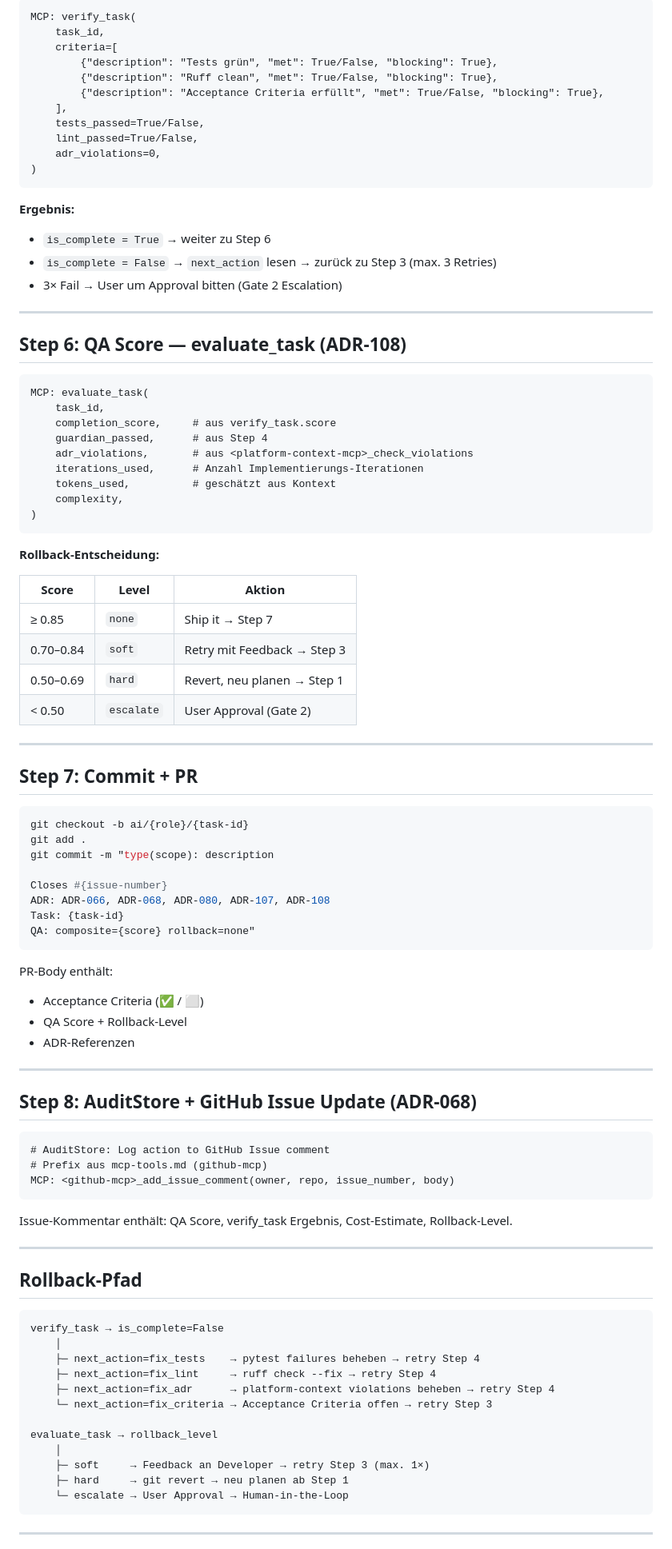
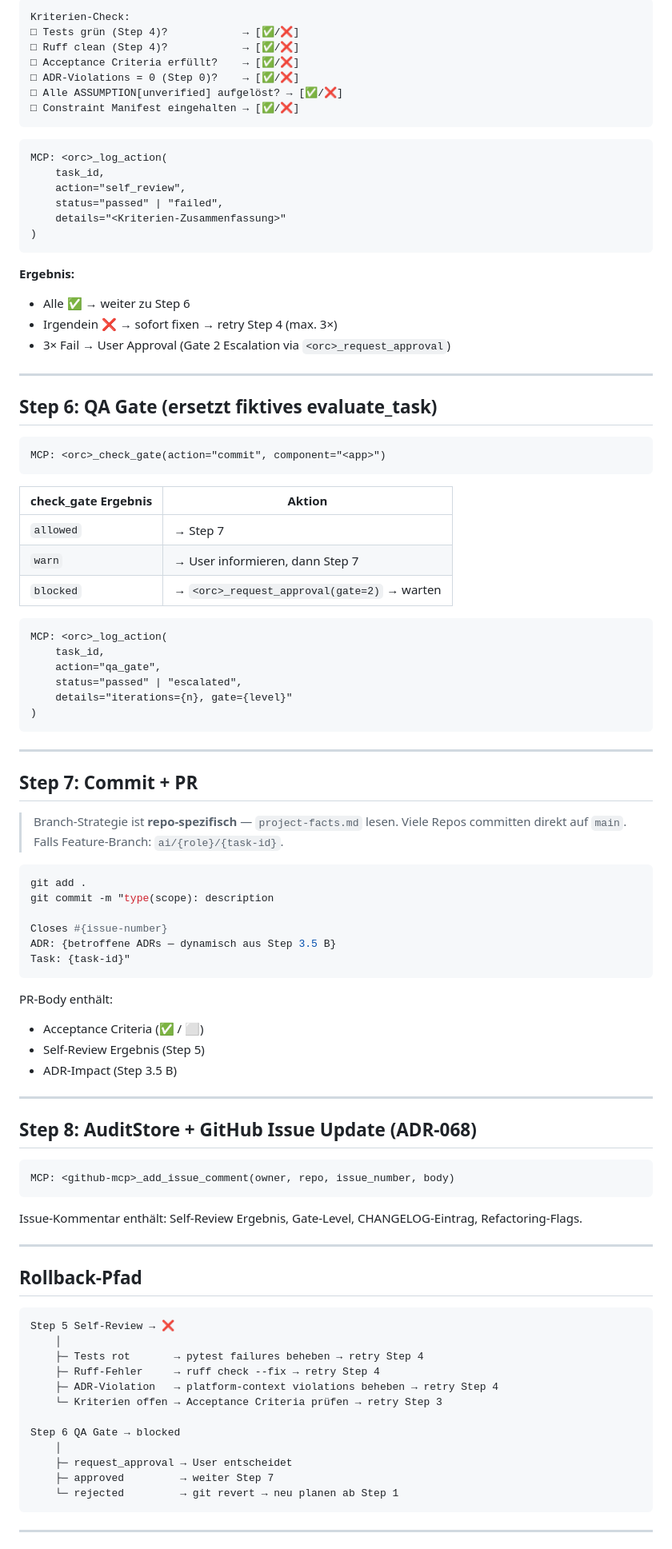
Before and after one commit to achimdehnert/learn-hub, a Markdown page: .windsurf/workflows/agentic-coding.md, the part around one of its changes. Shown at 80% size. GitHub-like rendering.

Commit message:
chore(workflows): sync agentic-coding.md from platform

````diff
--- a/.windsurf/workflows/agentic-coding.md
+++ b/.windsurf/workflows/agentic-coding.md
@@ -123,97 +225,99 @@ pytest tests/ -q --tb=short
 
 ```
-MCP: verify_task(
+Kriterien-Check:
+□ Tests grün (Step 4)?            → [✅/❌]
+□ Ruff clean (Step 4)?            → [✅/❌]
+□ Acceptance Criteria erfüllt?    → [✅/❌]
+□ ADR-Violations = 0 (Step 0)?    → [✅/❌]
+□ Alle ASSUMPTION[unverified] aufgelöst? → [✅/❌]
+□ Constraint Manifest eingehalten → [✅/❌]
+```
+
+```
+MCP: <orc>_log_action(
     task_id,
-    criteria=[
-        {"description": "Tests grün", "met": True/False, "blocking": True},
-        {"description": "Ruff clean", "met": True/False, "blocking": True},
-        {"description": "Acceptance Criteria erfüllt", "met": True/False, "blocking": True},
-    ],
-    tests_passed=True/False,
-    lint_passed=True/False,
-    adr_violations=0,
+    action="self_review",
+    status="passed" | "failed",
+    details="<Kriterien-Zusammenfassung>"
 )
 ```
 
 **Ergebnis:**
-- `is_complete = True` → weiter zu Step 6
-- `is_complete = False` → `next_action` lesen → zurück zu Step 3 (max. 3 Retries)
-- 3× Fail → User um Approval bitten (Gate 2 Escalation)
+- Alle ✅ → weiter zu Step 6
+- Irgendein ❌ → sofort fixen → retry Step 4 (max. 3×)
+- 3× Fail → User Approval (Gate 2 Escalation via `<orc>_request_approval`)
 
 ---
 
-## Step 6: QA Score — evaluate_task (ADR-108)
+## Step 6: QA Gate (ersetzt fiktives evaluate_task)
 
 ```
-MCP: evaluate_task(
+MCP: <orc>_check_gate(action="commit", component="<app>")
+```
+
+| check_gate Ergebnis | Aktion |
+|---------------------|--------|
+| `allowed` | → Step 7 |
+| `warn` | → User informieren, dann Step 7 |
+| `blocked` | → `<orc>_request_approval(gate=2)` → warten |
+
+```
+MCP: <orc>_log_action(
     task_id,
-    completion_score,     # aus verify_task.score
-    guardian_passed,      # aus Step 4
-    adr_violations,       # aus <platform-context-mcp>_check_violations
-    iterations_used,      # Anzahl Implementierungs-Iterationen
-    tokens_used,          # geschätzt aus Kontext
-    complexity,
+    action="qa_gate",
+    status="passed" | "escalated",
+    details="iterations={n}, gate={level}"
 )
 ```
-
-**Rollback-Entscheidung:**
-
-| Score | Level | Aktion |
-|-------|-------|--------|
-| ≥ 0.85 | `none` | Ship it → Step 7 |
-| 0.70–0.84 | `soft` | Retry mit Feedback → Step 3 |
-| 0.50–0.69 | `hard` | Revert, neu planen → Step 1 |
-| < 0.50 | `escalate` | User Approval (Gate 2) |
 
 ---
 
 ## Step 7: Commit + PR
 
+> Branch-Strategie ist **repo-spezifisch** — `project-facts.md` lesen.
+> Viele Repos committen direkt auf `main`. Falls Feature-Branch: `ai/{role}/{task-id}`.
+
 ```bash
-git checkout -b ai/{role}/{task-id}
 git add .
 git commit -m "type(scope): description
 
 Closes #{issue-number}
-ADR: ADR-066, ADR-068, ADR-080, ADR-107, ADR-108
-Task: {task-id}
-QA: composite={score} rollback=none"
+ADR: {betroffene ADRs — dynamisch aus Step 3.5 B}
+Task: {task-id}"
 ```
 
 PR-Body enthält:
 - Acceptance Criteria (✅ / ⬜)
-- QA Score + Rollback-Level
-- ADR-Referenzen
+- Self-Review Ergebnis (Step 5)
+- ADR-Impact (Step 3.5 B)
 
 ---
 
 ## Step 8: AuditStore + GitHub Issue Update (ADR-068)
 
 ```
-# AuditStore: Log action to GitHub Issue comment
-# Prefix aus mcp-tools.md (github-mcp)
 MCP: <github-mcp>_add_issue_comment(owner, repo, issue_number, body)
 ```
 
-Issue-Kommentar enthält: QA Score, verify_task Ergebnis, Cost-Estimate, Rollback-Level.
+Issue-Kommentar enthält: Self-Review Ergebnis, Gate-Level, CHANGELOG-Eintrag, Refactoring-Flags.
 
 ---
 
 ## Rollback-Pfad
 
 ```
-verify_task → is_complete=False
+Step 5 Self-Review → ❌
     │
-    ├─ next_action=fix_tests    → pytest failures beheben → retry Step 4
-    ├─ next_action=fix_lint     → ruff check --fix → retry Step 4
-    ├─ next_action=fix_adr      → platform-context violations beheben → retry Step 4
-    └─ next_action=fix_criteria → Acceptance Criteria offen → retry Step 3
+    ├─ Tests rot       → pytest failures beheben → retry Step 4
+    ├─ Ruff-Fehler     → ruff check --fix → retry Step 4
+    ├─ ADR-Violation   → platform-context violations beheben → retry Step 4
+    └─ Kriterien offen → Acceptance Criteria prüfen → retry Step 3
 
-evaluate_task → rollback_level
+Step 6 QA Gate → blocked
     │
-    ├─ soft     → Feedback an Developer → retry Step 3 (max. 1×)
-    ├─ hard     → git revert → neu planen ab Step 1
-    └─ escalate → User Approval → Human-in-the-Loop
+    ├─ request_approval → User entscheidet
+    ├─ approved         → weiter Step 7
+    └─ rejected         → git revert → neu planen ab Step 1
 ```
 
 ---
````
Also changed, not shown: other parts of .windsurf/workflows/agentic-coding.md (+144 -39 lines).
